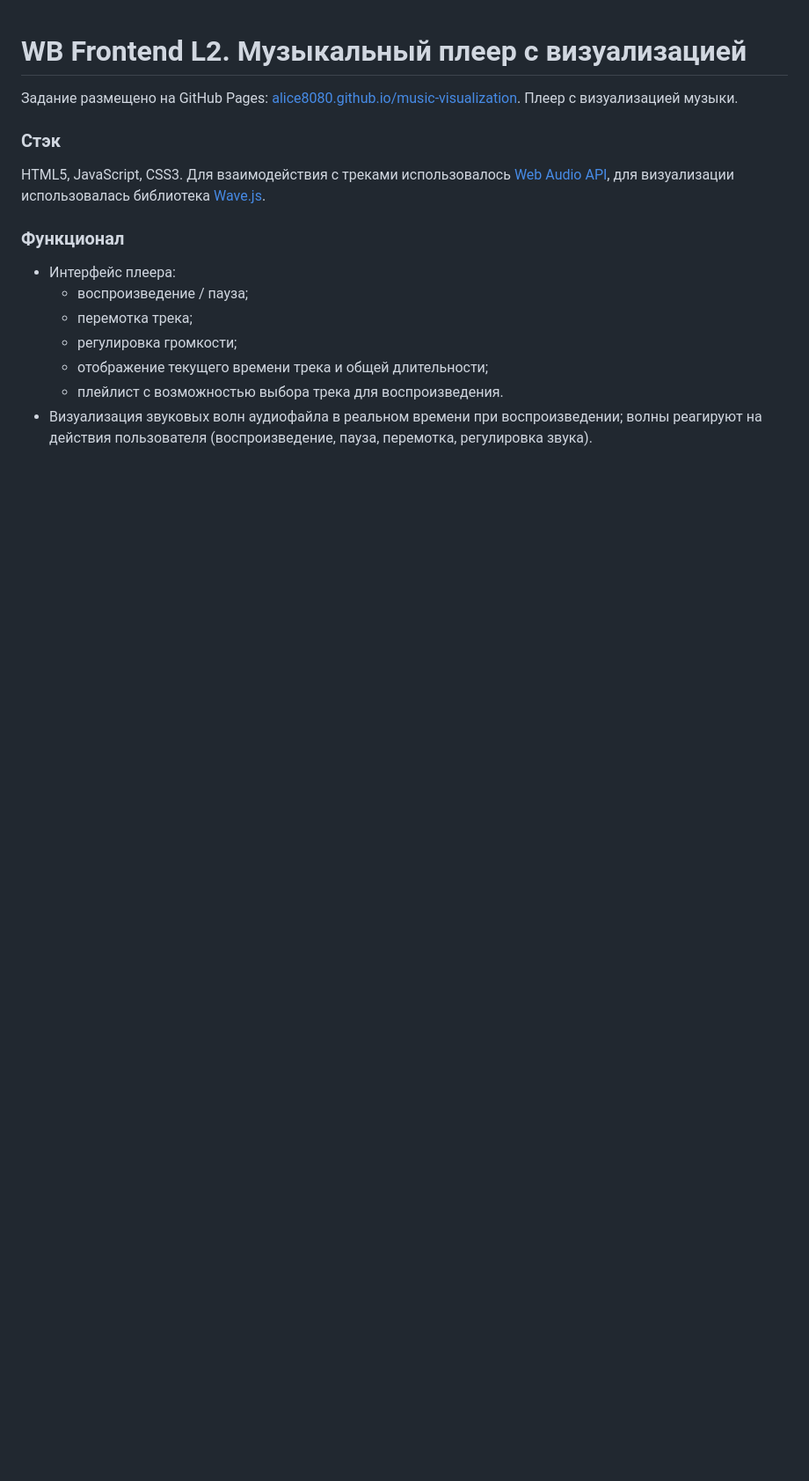
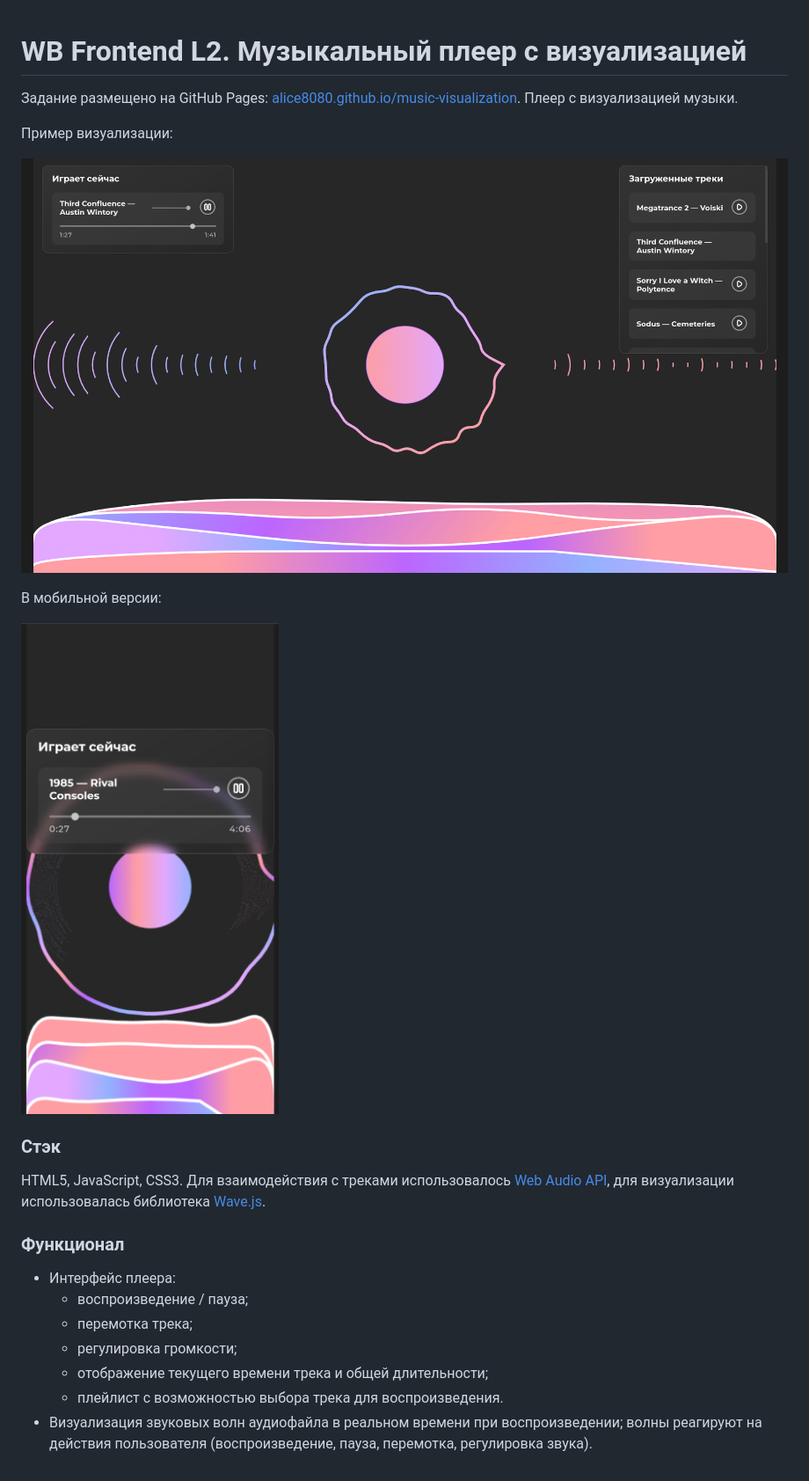
Before and after one commit to Alice8080/music-visualization, a Markdown page: README.md, the part around the change. Shown: that part at 88% size. Drawn GitHub-style; pictures changed too: src/assets/img/example.png (added), src/assets/img/mobile-example.png (added); blank space fills up the shorter version.

```diff
--- a/README.md
+++ b/README.md
@@ -1,6 +1,14 @@
 # WB Frontend L2. Музыкальный плеер с визуализацией
 
 Задание размещено на GitHub Pages: [alice8080.github.io/music-visualization](https://alice8080.github.io/music-visualization/). Плеер с визуализацией музыки.
+
+Пример визуализации:
+
+![Пример 1](/src/assets/img/example.png)
+
+В мобильной версии:
+
+![Пример 2](/src/assets/img/mobile-example.png)
 
 ### Стэк
 
```
